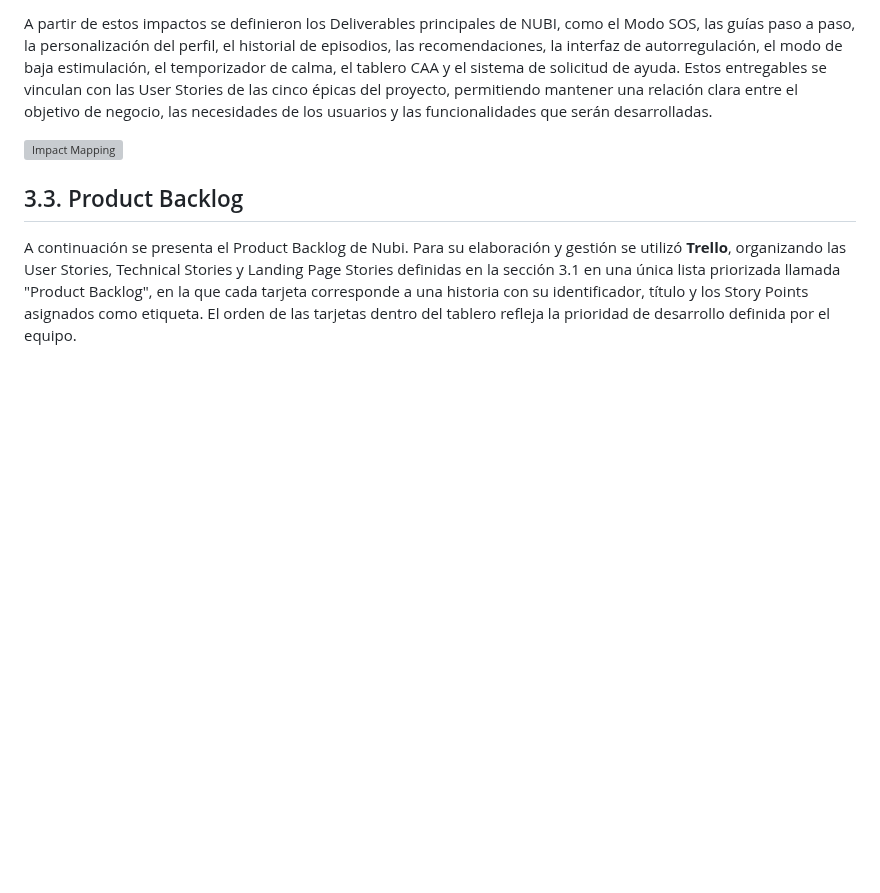
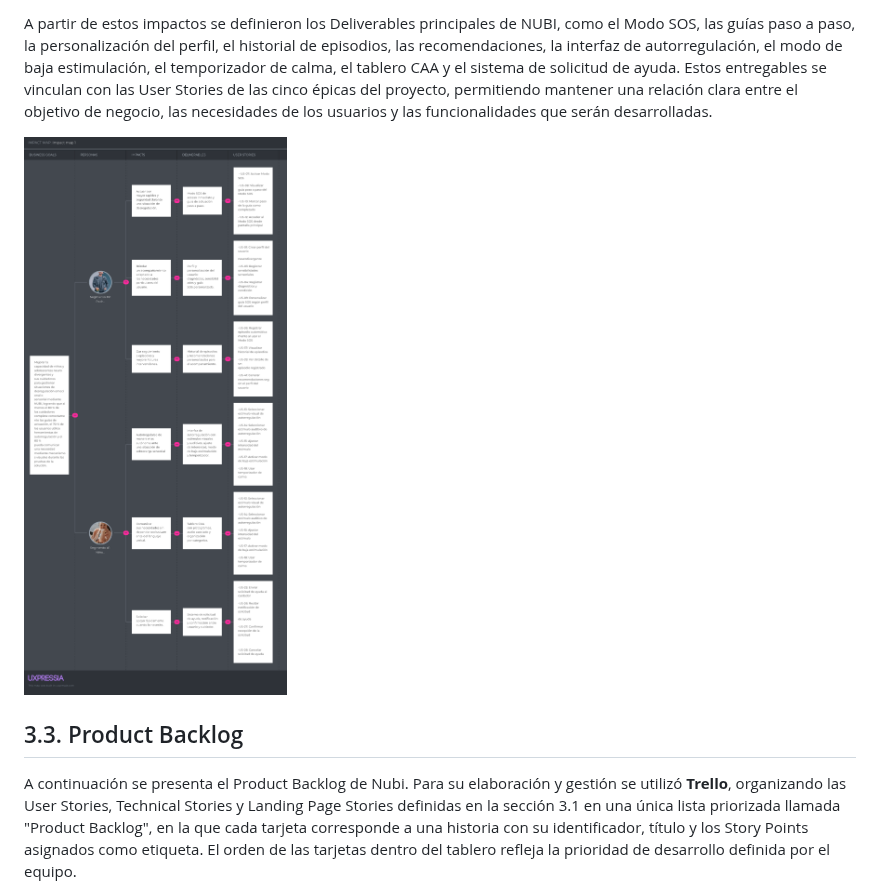
Before and after one commit to ASI0729-2620-7793-Open-Source/Macally, a Markdown page: Chapter-3.md, the part around the change. GitHub-like rendering; pictures changed too: images/Chapter-III/ImpactMapping.png (added); blank space fills up the shorter version; grey boxes are pictures that could not be loaded.

Commit message:
docs: add image to chapter 3.

```diff
--- a/Chapter-3.md
+++ b/Chapter-3.md
@@ -77,7 +77,7 @@ En el Impact Mapping de NUBI, el equipo elaboró el mapa en UXPressia a partir d
 
 A partir de estos impactos se definieron los Deliverables principales de NUBI, como el Modo SOS, las guías paso a paso, la personalización del perfil, el historial de episodios, las recomendaciones, la interfaz de autorregulación, el modo de baja estimulación, el temporizador de calma, el tablero CAA y el sistema de solicitud de ayuda. Estos entregables se vinculan con las User Stories de las cinco épicas del proyecto, permitiendo mantener una relación clara entre el objetivo de negocio, las necesidades de los usuarios y las funcionalidades que serán desarrolladas.
 
-![Impact Mapping](images/Chapter-III/Impact-Mapping.png)
+![ImpactMapping.png](images/Chapter-III/ImpactMapping.png)
 
 ## 3.3. Product Backlog
 
```
